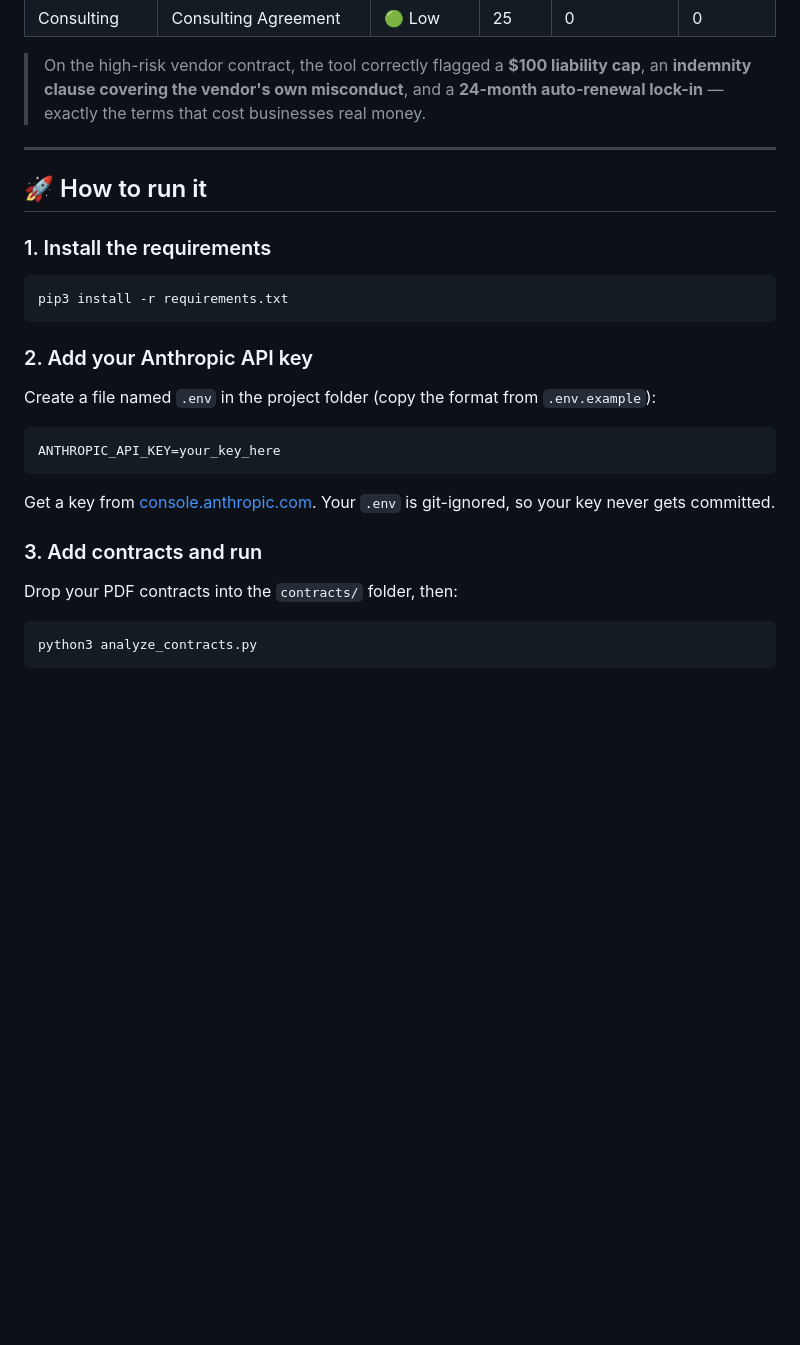
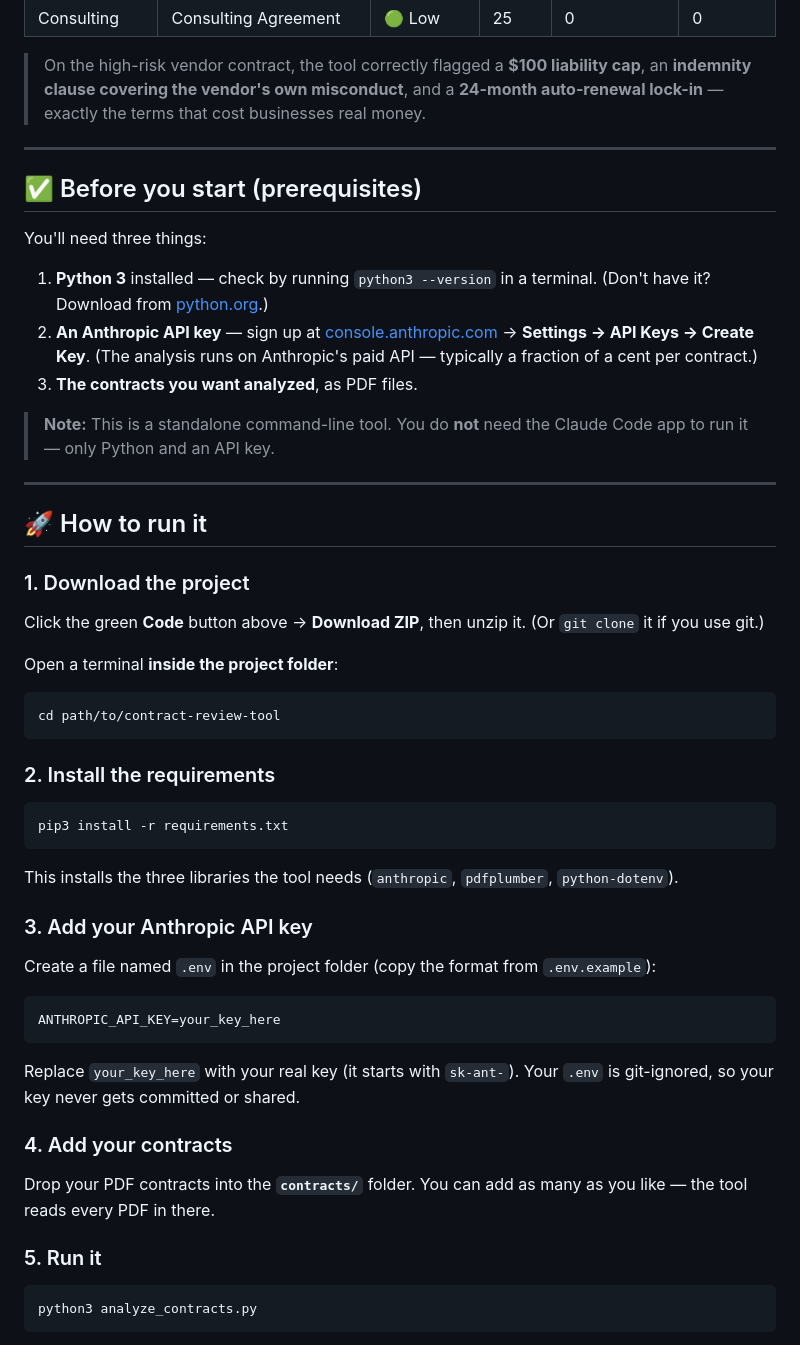
Before and after one commit to aceymagallanes/contract-review-tool, a Markdown page: README.md, the part around one of its changes. Drawn GitHub-style; blank space fills up the shorter version.

Commit message:
Improve README: add prerequisites, step-by-step usage, and troubleshooting
Co-Authored-By: Claude Opus 4.8 <noreply@anthropic.com>

````diff
--- a/README.md
+++ b/README.md
@@ -36,22 +36,45 @@ Running the tool against a set of sample contracts produces a summary like this:
 
 ---
 
+## ✅ Before you start (prerequisites)
+
+You'll need three things:
+
+1. **Python 3** installed — check by running `python3 --version` in a terminal. (Don't have it? Download from [python.org](https://www.python.org/downloads/).)
+2. **An Anthropic API key** — sign up at [console.anthropic.com](https://console.anthropic.com) → **Settings → API Keys → Create Key**. (The analysis runs on Anthropic's paid API — typically a fraction of a cent per contract.)
+3. **The contracts you want analyzed**, as PDF files.
+
+> **Note:** This is a standalone command-line tool. You do **not** need the Claude Code app to run it — only Python and an API key.
+
+---
+
 ## 🚀 How to run it
 
-### 1. Install the requirements
+### 1. Download the project
+Click the green **Code** button above → **Download ZIP**, then unzip it. (Or `git clone` it if you use git.)
+
+Open a terminal **inside the project folder**:
+```bash
+cd path/to/contract-review-tool
+```
+
+### 2. Install the requirements
 ```bash
 pip3 install -r requirements.txt
 ```
+This installs the three libraries the tool needs (`anthropic`, `pdfplumber`, `python-dotenv`).
 
-### 2. Add your Anthropic API key
+### 3. Add your Anthropic API key
 Create a file named `.env` in the project folder (copy the format from `.env.example`):
 ```
 ANTHROPIC_API_KEY=your_key_here
 ```
-Get a key from [console.anthropic.com](https://console.anthropic.com). Your `.env` is git-ignored, so your key never gets committed.
+Replace `your_key_here` with your real key (it starts with `sk-ant-`). Your `.env` is git-ignored, so your key never gets committed or shared.
 
-### 3. Add contracts and run
-Drop your PDF contracts into the `contracts/` folder, then:
+### 4. Add your contracts
+Drop your PDF contracts into the **`contracts/`** folder. You can add as many as you like — the tool reads every PDF in there.
+
+### 5. Run it
 ```bash
 python3 analyze_contracts.py
 ```
````
Also changed, not shown: other parts of README.md (+21 -1 lines).
